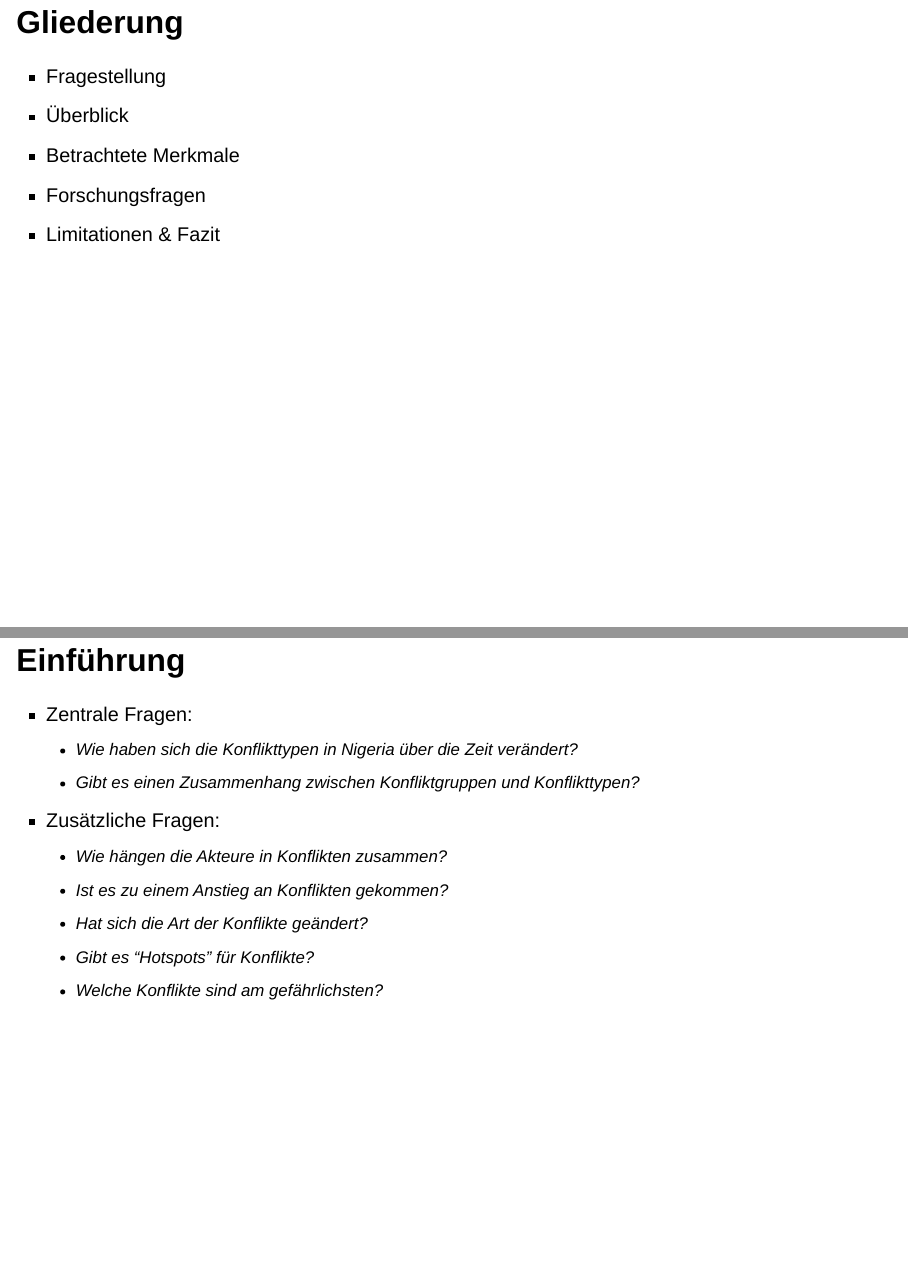
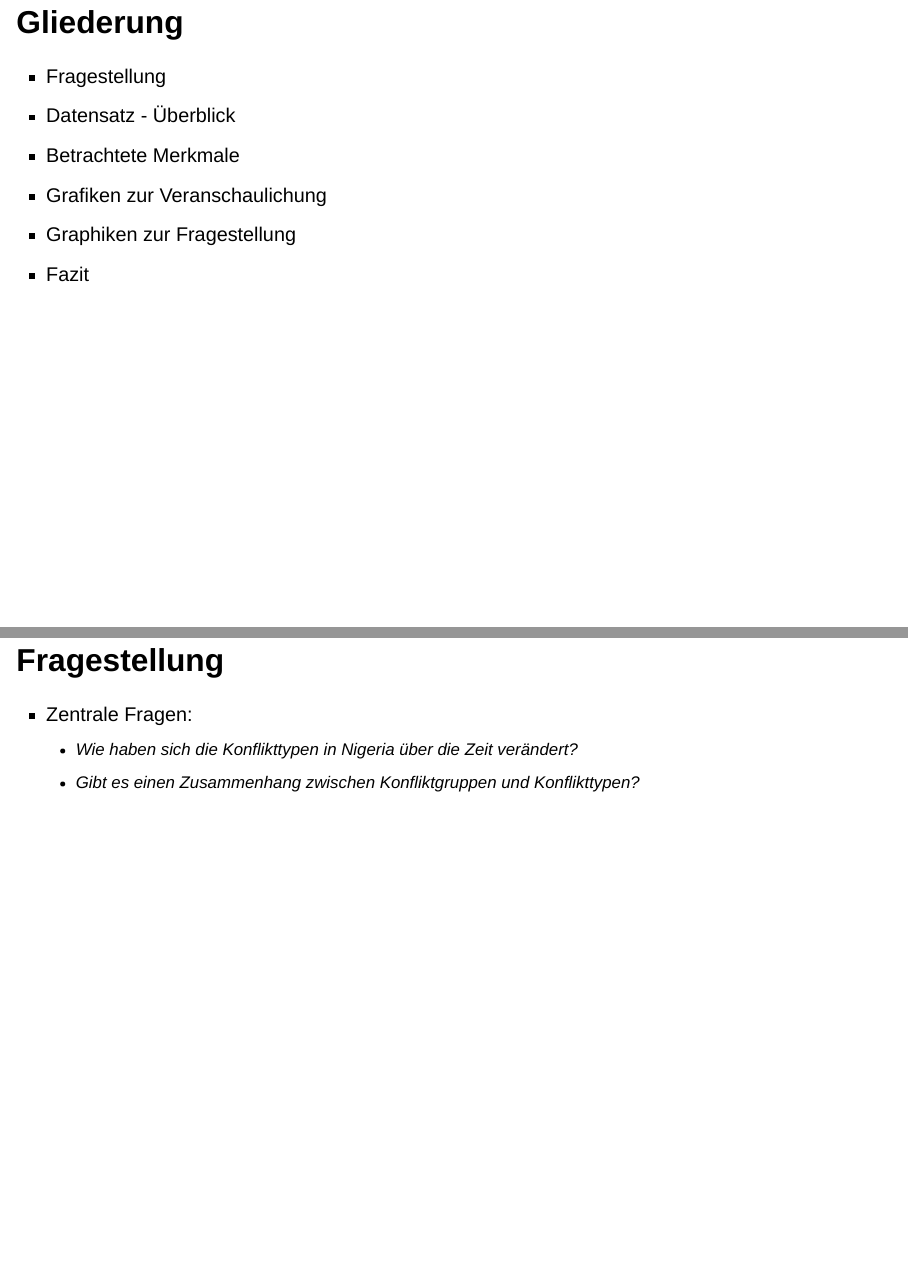
Before and after one commit to MathiasBal/praxisprojekt, a Quarto document (presentation.qmd): pages 2 and 3 of 10, joined at a grey line. Rendered offline with R 4.5, knitr and Pandoc in place of Quarto, with nearby package versions; drawn as Slidy slides in place of the format the file asks for.

Commit message:
Fragestellung und Gliederung angepasst

```diff
--- a/presentation.qmd
+++ b/presentation.qmd
@@ -17,22 +17,17 @@ editor: visual
 ## Gliederung
 
 -   Fragestellung
--   Überblick
+-   Datensatz - Überblick
 -   Betrachtete Merkmale
--   Forschungsfragen
--   Limitationen & Fazit
+-   Grafiken zur Veranschaulichung
+-   Graphiken zur Fragestellung
+-   Fazit
 
-## Einführung
+## Fragestellung
 
 -   Zentrale Fragen:
     -   Wie haben sich die Konflikttypen in Nigeria über die Zeit verändert?
     -   Gibt es einen Zusammenhang zwischen Konfliktgruppen und Konflikttypen?
--   Zusätzliche Fragen:
-    -   Wie hängen die Akteure in Konflikten zusammen?
-    -   Ist es zu einem Anstieg an Konflikten gekommen?
-    -   Hat sich die Art der Konflikte geändert?
-    -   Gibt es "Hotspots" für Konflikte?
-    -   Welche Konflikte sind am gefährlichsten?
 
 ## Überblick
 
```
Also changed, not shown: presentation.qmd (2 more changed lines).
